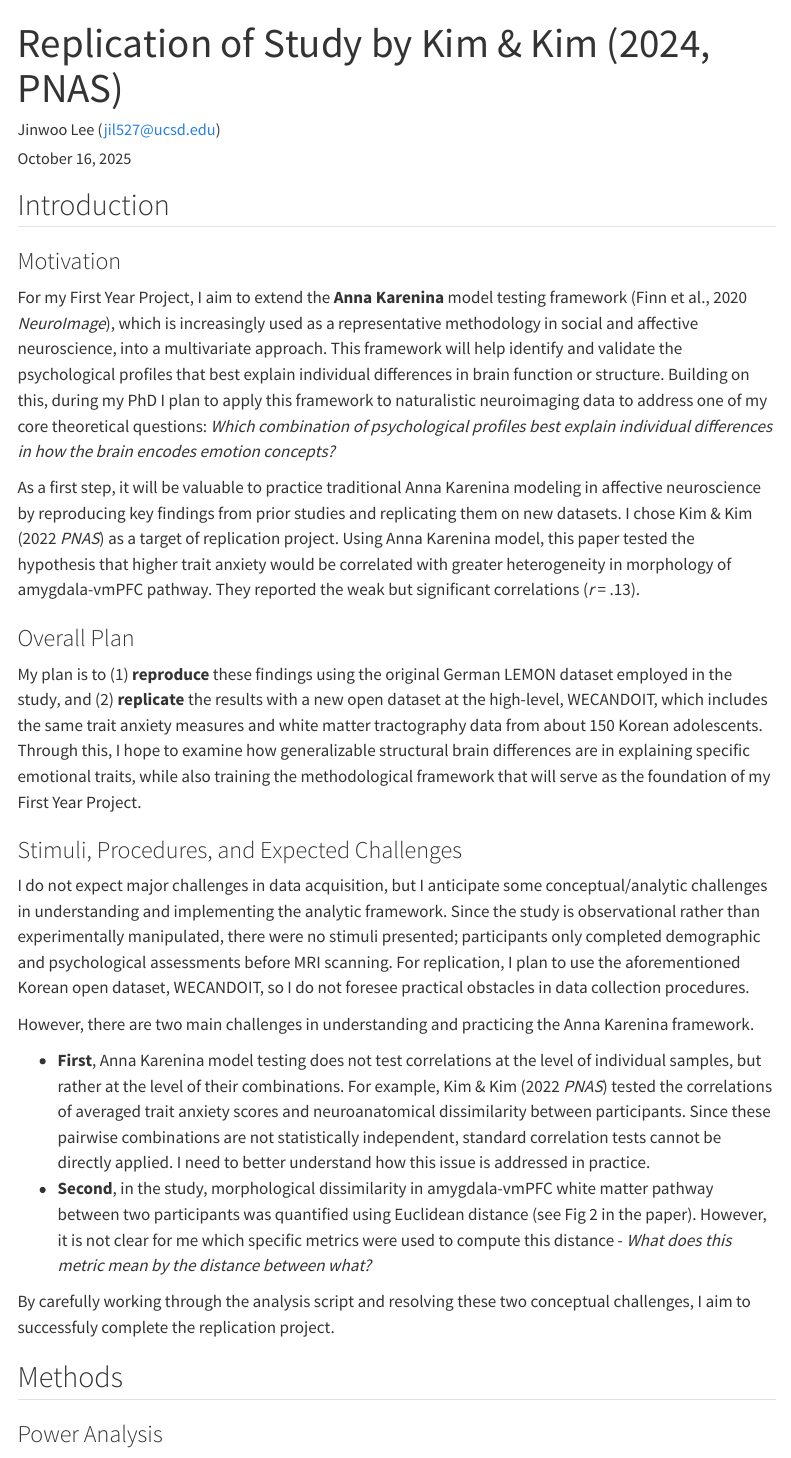
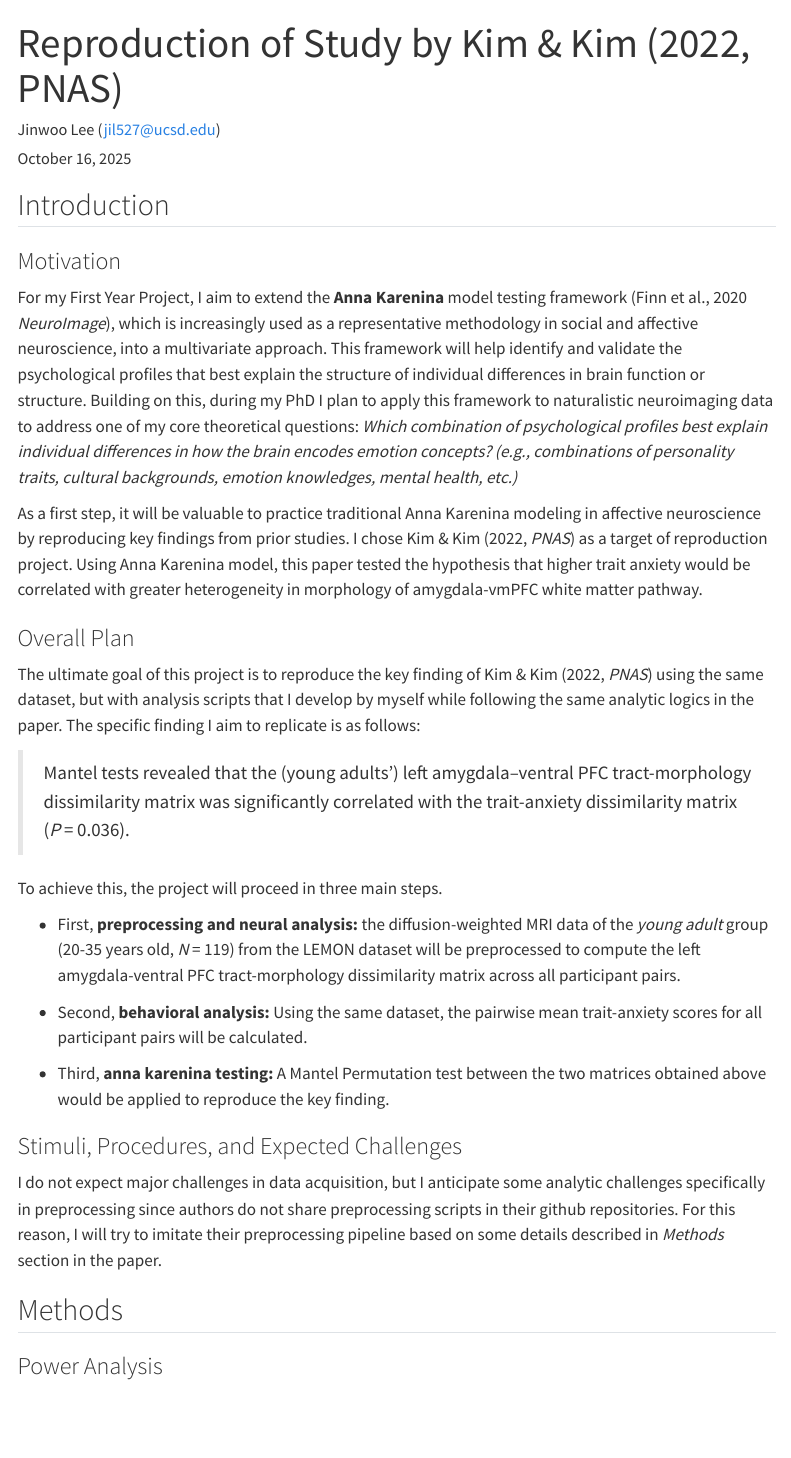
Before and after one commit to jinw00-lee/kim2022, a Quarto document (writeup/Replication_Report_Template.qmd): the page in a window 1100 px wide, from its top. Rendered offline with R 4.5, knitr and Pandoc in place of Quarto, with nearby package versions; menus at the side of the page are left out.

Commit message:
propose revised based on Bria's commetns

```diff
--- a/writeup/Replication Report Template.qmd
+++ b/writeup/Replication_Report_Template.qmd
@@ -1,5 +1,5 @@
 ---
-title: "Replication of Study by Kim & Kim (2024, PNAS)"
+title: "Reproduction of Study by Kim & Kim (2022, PNAS)"
 author: "Jinwoo Lee (jil527@ucsd.edu)"
 date: "`r format(Sys.time(), '%B %d, %Y')`"
 format:
@@ -12,22 +12,25 @@ format:
 
 ## Introduction
 ### Motivation
-For my First Year Project, I aim to extend the **Anna Karenina** model testing framework (Finn et al., 2020 *NeuroImage*), which is increasingly used as a representative methodology in social and affective neuroscience, into a multivariate approach. This framework will help identify and validate the psychological profiles that best explain individual differences in brain function or structure. Building on this, during my PhD I plan to apply this framework to naturalistic neuroimaging data to address one of my core theoretical questions: *Which combination of psychological profiles best explain individual differences in how the brain encodes emotion concepts?*
+For my First Year Project, I aim to extend the **Anna Karenina** model testing framework (Finn et al., 2020 *NeuroImage*), which is increasingly used as a representative methodology in social and affective neuroscience, into a multivariate approach. This framework will help identify and validate the psychological profiles that best explain the structure of individual differences in brain function or structure. Building on this, during my PhD I plan to apply this framework to naturalistic neuroimaging data to address one of my core theoretical questions: *Which combination of psychological profiles best explain individual differences in how the brain encodes emotion concepts? (e.g., combinations of personality traits, cultural backgrounds, emotion knowledges, mental health, etc.)*
 
-As a first step, it will be valuable to practice traditional Anna Karenina modeling in affective neuroscience by reproducing key findings from prior studies and replicating them on new datasets. I chose Kim & Kim (2022 *PNAS*) as a target of replication project. Using Anna Karenina model, this paper tested the hypothesis that higher trait anxiety would be correlated with greater heterogeneity in morphology of amygdala-vmPFC pathway. They reported the weak but significant correlations (*r* = .13).
+As a first step, it will be valuable to practice traditional Anna Karenina modeling in affective neuroscience by reproducing key findings from prior studies. I chose Kim & Kim (2022, *PNAS*) as a target of reproduction project. Using Anna Karenina model, this paper tested the hypothesis that higher trait anxiety would be correlated with greater heterogeneity in morphology of amygdala-vmPFC white matter pathway.
 
 ### Overall Plan
-My plan is to (1) **reproduce** these findings using the original German LEMON dataset employed in the study, and (2) **replicate** the results with a new open dataset at the high-level, WECANDOIT, which includes the same trait anxiety measures and white matter tractography data from about 150 Korean adolescents. Through this, I hope to examine how generalizable structural brain differences are in explaining specific emotional traits, while also training the methodological framework that will serve as the foundation of my First Year Project.
+The ultimate goal of this project is to reproduce the key finding of Kim & Kim (2022, *PNAS*) using the same dataset, but with analysis scripts that I develop by myself while following the same analytic logics in the paper. The specific finding I aim to replicate is as follows:
+
+> Mantel tests revealed that the (young adults’) left amygdala–ventral PFC tract-morphology dissimilarity matrix was significantly correlated with the trait-anxiety dissimilarity matrix (*P* = 0.036).
+
+To achieve this, the project will proceed in three main steps.
+
+- First, **preprocessing and neural analysis:** the diffusion-weighted MRI data of the *young adult* group (20-35 years old, *N* = 119) from the LEMON dataset will be preprocessed to compute the left amygdala-ventral PFC tract-morphology dissimilarity matrix across all participant pairs.
+
+- Second, **behavioral analysis:** Using the same dataset, the pairwise mean trait-anxiety scores for all participant pairs will be calculated.
+
+- Third, **anna karenina testing:** A Mantel Permutation test between the two matrices obtained above would be applied to reproduce the key finding.
 
 ### Stimuli, Procedures, and Expected Challenges
-I do not expect major challenges in data acquisition, but I anticipate some conceptual/analytic challenges in understanding and implementing the analytic framework. Since the study is observational rather than experimentally manipulated, there were no stimuli presented; participants only completed demographic and psychological assessments before MRI scanning. For replication, I plan to use the aforementioned Korean open dataset, WECANDOIT, so I do not foresee practical obstacles in data collection procedures.
-
-However, there are two main challenges in understanding and practicing the Anna Karenina framework.
-
-- **First**, Anna Karenina model testing does not test correlations at the level of individual samples, but rather at the level of their combinations. For example, Kim & Kim (2022 *PNAS*) tested the correlations of averaged trait anxiety scores and neuroanatomical dissimilarity between participants. Since these pairwise combinations are not statistically independent, standard correlation tests cannot be directly applied. I need to better understand how this issue is addressed in practice.
-- **Second**, in the study, morphological dissimilarity in amygdala-vmPFC white matter pathway between two participants was quantified using Euclidean distance (see Fig 2 in the paper). However, it is not clear for me which specific metrics were used to compute this distance - *What does this metric mean by the distance between what?*
-
-By carefully working through the analysis script and resolving these two conceptual challenges, I aim to successfuly complete the replication project.
+I do not expect major challenges in data acquisition, but I anticipate some analytic challenges specifically in preprocessing since authors do not share preprocessing scripts in their github repositories. For this reason, I will try to imitate their preprocessing pipeline based on some details described in *Methods* section in the paper.
 
 
 ## Methods
```
Also changed, not shown: writeup/Replication_Report_Template.html, 1 other file.
